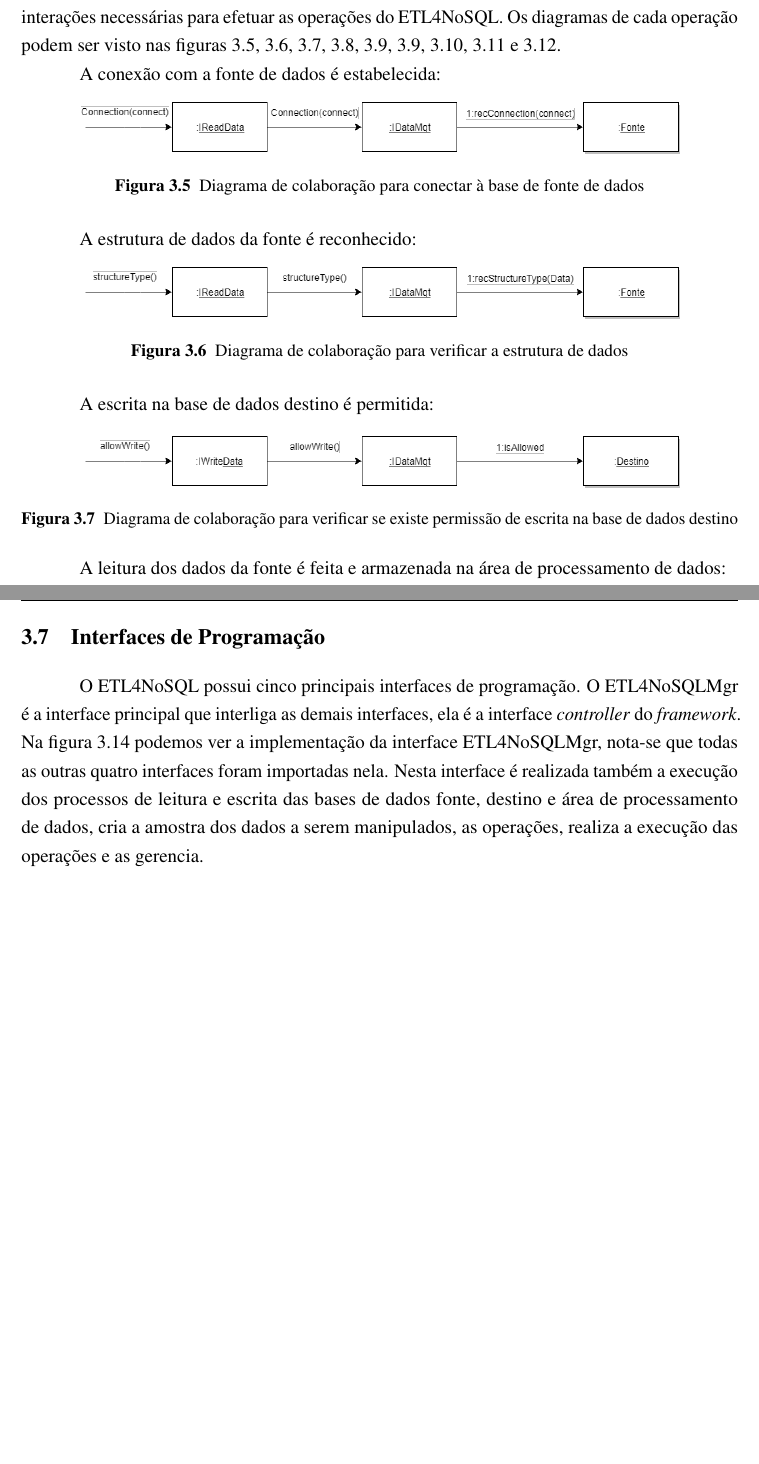
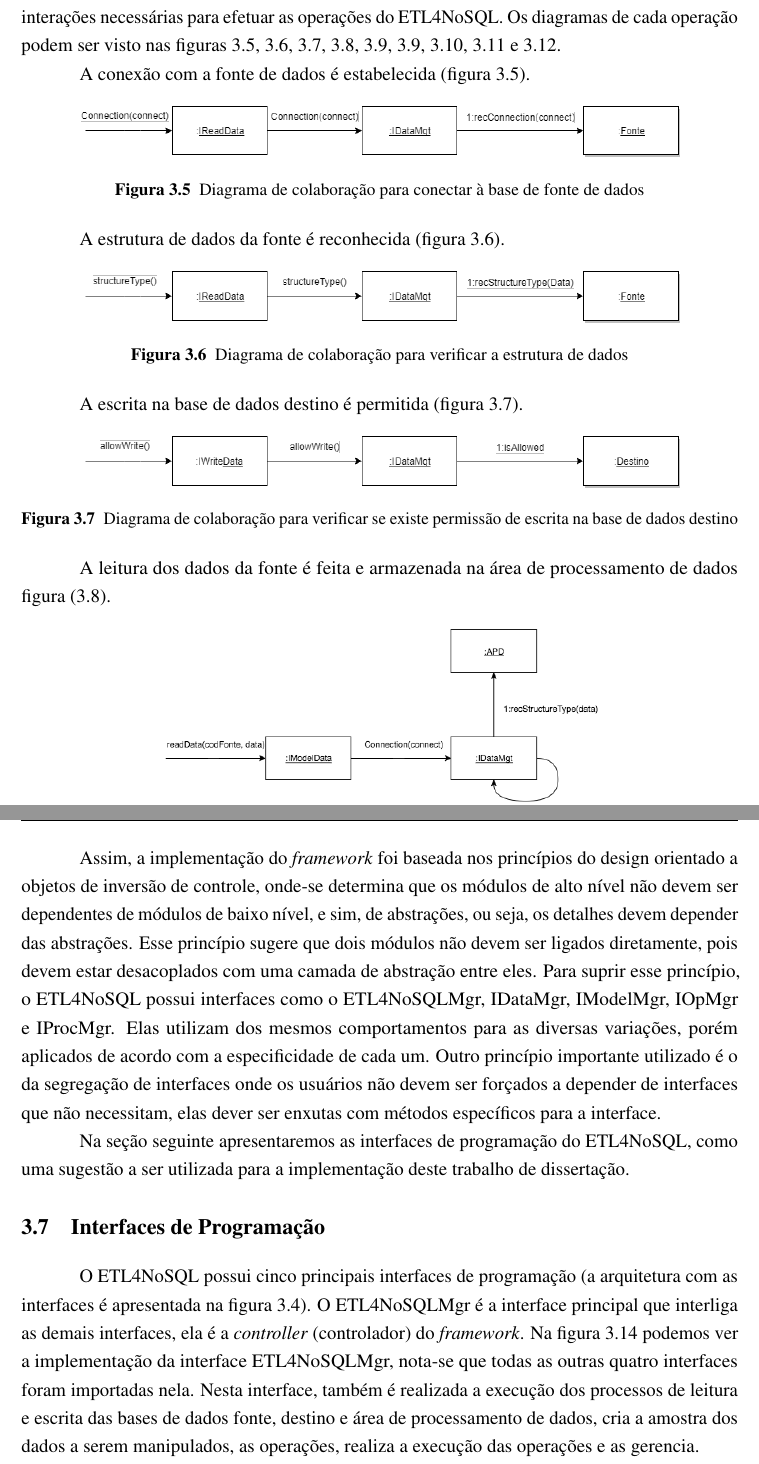
Before and after one commit to carineaguena/jocimara, a LaTeX thesis (risethesis.tex, which reads chapters/cap3.tex): two parts of pages 45 and 49 of 91, joined at a grey line, cut so that both start at the same text, the shorter picture padded with empty space. Compiled offline with pdfLaTeX.

Commit message:
ajustando alguns erros

```diff
--- a/chapters/cap3.tex
+++ b/chapters/cap3.tex
@@ -331,36 +331,36 @@ Esta etapa é detalhada, em termos de interações, utilizando diagramas de cola
 
 As operações de negócio são identificadas quando as interações forem analisadas para cada interface do sistema. Analisando as pré e pós-condições das operações de interface do sistema identificadas anteriormente foi possível detalhar usando diagramas de colaboração as interações necessárias para efetuar as operações do ETL4NoSQL. Os diagramas de cada operação podem ser visto nas figuras \ref{colaboracao1}, \ref{colaboracao2}, \ref{colaboracao3}, \ref{readData}, \ref{createOp}, \ref{createOp}, \ref{modelOperation}, \ref{operationManagement} e \ref{process}.
 
-A conexão com a fonte de dados é estabelecida:
+A conexão com a fonte de dados é estabelecida (figura \ref{colaboracao1}).
 
-\begin{figure}[h]
+\begin{figure}[h!]
 	\centering
 	\includegraphics[scale=0.5]{fig/colaboracao1.png}
 	\caption{Diagrama de colaboração para conectar à base de fonte de dados}
 	\label{colaboracao1}
 \end{figure}
 
-A estrutura de dados da fonte é reconhecido:
+A estrutura de dados da fonte é reconhecida (figura \ref{colaboracao2}).
 
-\begin{figure}[h]
+\begin{figure}[h!]
 	\centering
 	\includegraphics[scale=0.5]{fig/colaboracao2.png}
 	\caption{Diagrama de colaboração para verificar a estrutura de dados}
 	\label{colaboracao2}
 \end{figure}
 
-A escrita na base de dados destino é permitida:
+A escrita na base de dados destino é permitida (figura \ref{colaboracao3}).
 
-\begin{figure}[h]
+\begin{figure}[h!]
 	\centering
 	\includegraphics[scale=0.5]{fig/colaboracao3.png}
 	\caption{Diagrama de colaboração para verificar se existe permissão de escrita na base de dados destino}
 	\label{colaboracao3}
 \end{figure}
 
-A leitura dos dados da fonte é feita e armazenada na área de processamento de dados:
+A leitura dos dados da fonte é feita e armazenada na área de processamento de dados figura (\ref{readData}).
 
-\begin{figure}[h]
+\begin{figure}[h!]
 	\centering
 	\includegraphics[scale=0.5]{fig/readData.png}
 	\caption{Diagrama de colaboração para leitura dos dados da fonte}
@@ -486,11 +486,16 @@ Depois das operações terem sido especificadas, o diagrama de especificação d
 
 \section{Ambiente de Implementação}
 
-Para a implementação da proposta, utilizamos a linguagem de programação Python, pois ela segue o paradigma de orientação à objetos que é adequado para a proposta desta pesquisa. Devido a natureza do \textit{framework} ser flexível, reusável e integrado faz com que a orientação à objetos torne-se um bom paradigma a ser aproveitado neste trabalho.
+Para a implementação do ETL4NoSQL utilizamos a linguagem de programação Python, pois ela segue o paradigma de orientação à objetos que é adequado para a proposta desta pesquisa. Além disso, Python tem uma sintaxe de fácil aprendizado e pode ser usada em diversas áreas, como Web e computação gráfica. Ela é uma linguagem de alto nível interpretada e também é um software livre. Devido a natureza do \textit{framework} ser flexível, reusável e integrado faz com que a orientação à objetos torne-se um bom paradigma a ser aproveitado neste trabalho.
+
+Assim, a implementação do \textit{framework} foi baseada nos princípios do design orientado a objetos de inversão de controle, onde-se determina que os módulos de alto nível não devem ser dependentes de módulos de baixo nível, e sim, de abstrações, ou seja, os detalhes devem depender das abstrações. Esse princípio sugere que dois módulos não devem ser ligados diretamente, pois devem estar desacoplados com uma camada de abstração entre eles. Para suprir esse princípio, o ETL4NoSQL possui interfaces como o ETL4NoSQLMgr, IDataMgr, IModelMgr, IOpMgr e IProcMgr. Elas utilizam dos mesmos comportamentos para as diversas variações, porém aplicados de acordo com a especificidade de cada um. Outro princípio importante utilizado é o da segregação de interfaces onde os usuários não devem ser forçados a depender de interfaces que não necessitam, elas dever ser enxutas com métodos específicos para a interface.
+
+Na seção seguinte apresentaremos as interfaces de programação do ETL4NoSQL, como uma sugestão a ser utilizada para a implementação deste trabalho de dissertação.
+
 
 \section{Interfaces de Programação}
 
-O ETL4NoSQL possui cinco principais interfaces de programação. O ETL4NoSQLMgr é a interface principal que interliga as demais interfaces, ela é a interface \textit{controller} do \textit{framework}. Na figura \ref{etl4nosqlmgr} podemos ver a implementação da interface ETL4NoSQLMgr, nota-se que todas as outras quatro interfaces foram importadas nela. Nesta interface é realizada também a execução dos processos de leitura e escrita das bases de dados fonte, destino e área de processamento de dados, cria a amostra dos dados a serem manipulados, as operações, realiza a execução das operações e as gerencia.
+O ETL4NoSQL possui cinco principais interfaces de programação (a arquitetura com as interfaces é apresentada na figura \ref{arquitetura}). O ETL4NoSQLMgr é a interface principal que interliga as demais interfaces, ela é a \textit{controller} (controlador) do \textit{framework}. Na figura \ref{etl4nosqlmgr} podemos ver a implementação da interface ETL4NoSQLMgr, nota-se que todas as outras quatro interfaces foram importadas nela. Nesta interface, também é realizada a execução dos processos de leitura e escrita das bases de dados fonte, destino e área de processamento de dados, cria a amostra dos dados a serem manipulados, as operações, realiza a execução das operações e as gerencia.
 
 \begin{figure}[h!]
 	\centering
```
Also changed, not shown: chapters/cap5.tex (+1 -1 lines), fig/interfaces.png, risethesis.pdf, chapters/cap3.tex (20 more changed lines), 2 other files.
